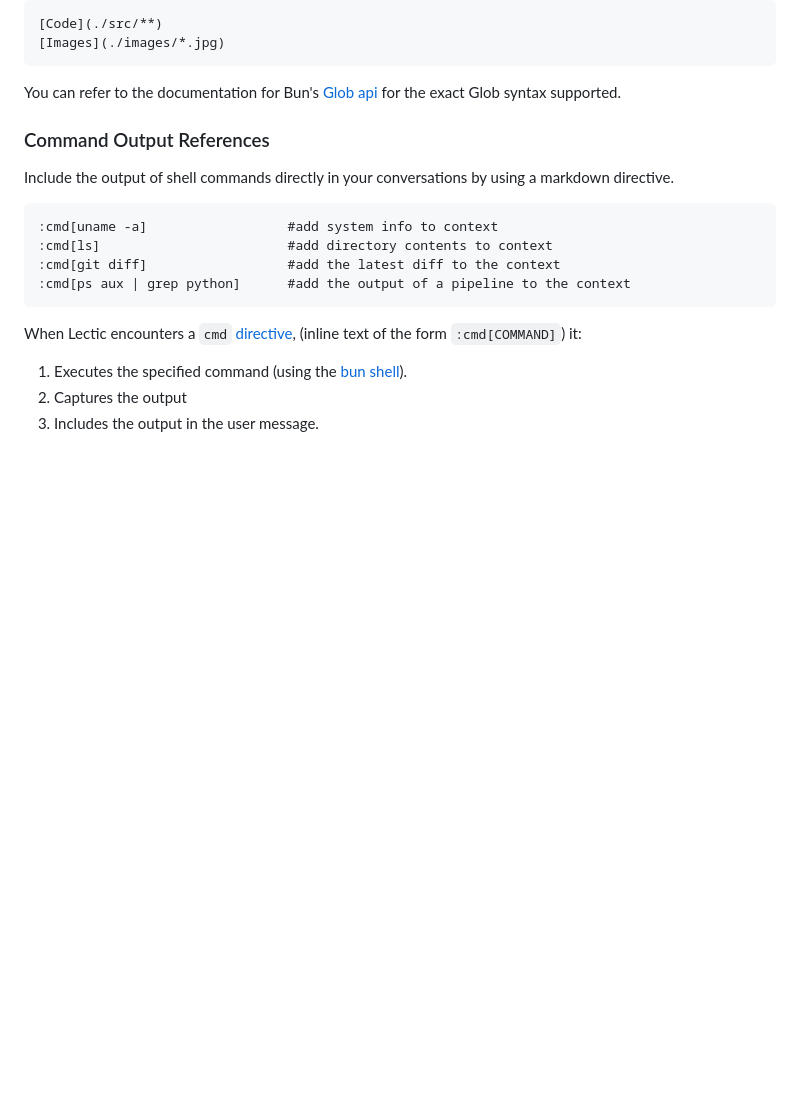
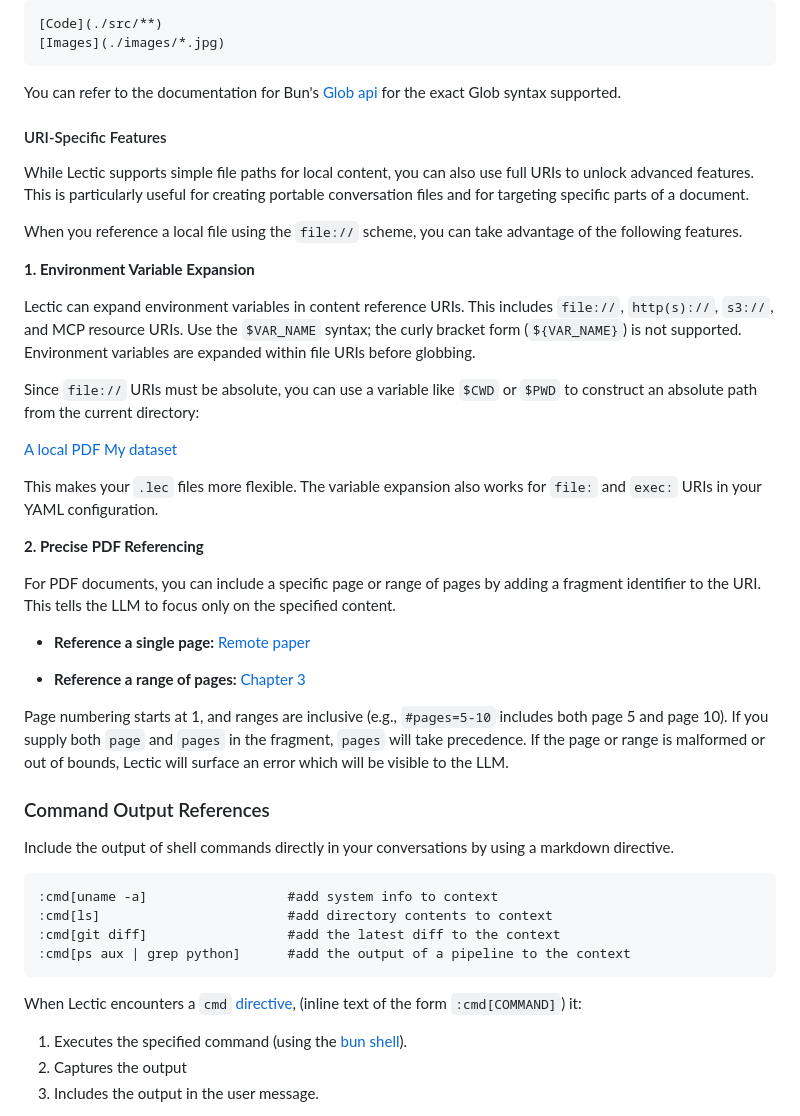
Before and after one commit to gleachkr/Lectic, a Markdown page: README.md, the part around the change. GitHub-like rendering; blank space fills up the shorter version.

Commit message:
Document new file URI features

```diff
--- a/README.md
+++ b/README.md
@@ -303,6 +303,50 @@ Local content references can also use globbing to include multiple files:
 
 You can refer to the documentation for Bun's [Glob
 api](https://bun.sh/docs/api/glob) for the exact Glob syntax supported.
+
+#### URI-Specific Features
+
+While Lectic supports simple file paths for local content, you can also
+use full URIs to unlock advanced features. This is particularly useful for
+creating portable conversation files and for targeting specific parts of a
+document.
+
+When you reference a local file using the `file://` scheme, you can take
+advantage of the following features.
+
+**1. Environment Variable Expansion**
+
+Lectic can expand environment variables in content reference URIs. This
+includes `file://`, `http(s)://`, `s3://`, and MCP resource URIs. Use the
+`$VAR_NAME` syntax; the curly bracket form (`${VAR_NAME}`) is not supported.
+Environment variables are expanded within file URIs before globbing.
+
+Since `file://` URIs must be absolute, you can use a variable like `$CWD`
+or `$PWD` to construct an absolute path from the current directory:
+
+[A local PDF](file://$PWD/papers/some_paper.pdf#page=2)
+[My dataset](file://$DATA_ROOT/my_project/data.csv)
+
+This makes your `.lec` files more flexible. The variable expansion also
+works for `file:` and `exec:` URIs in your YAML configuration.
+
+**2. Precise PDF Referencing**
+
+For PDF documents, you can include a specific page or range of pages by
+adding a fragment identifier to the URI. This tells the LLM to focus only
+on the specified content.
+
+-   **Reference a single page:**
+    [Remote paper](https://arxiv.org/pdf/2201.12345.pdf#page=5)
+
+-   **Reference a range of pages:**
+    [Chapter 3](file:///path/to/book.pdf#pages=45-60)
+
+Page numbering starts at 1, and ranges are inclusive (e.g., `#pages=5-10`
+includes both page 5 and page 10). If you supply both `page` and
+`pages` in the fragment, `pages` will take precedence. If the page or
+range is malformed or out of bounds, Lectic will surface an error which
+will be visible to the LLM.
 
 ### Command Output References
 
```
